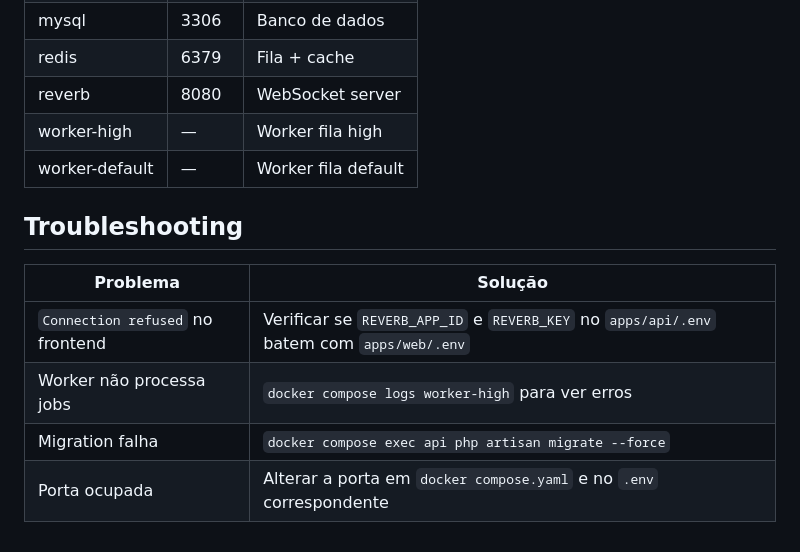
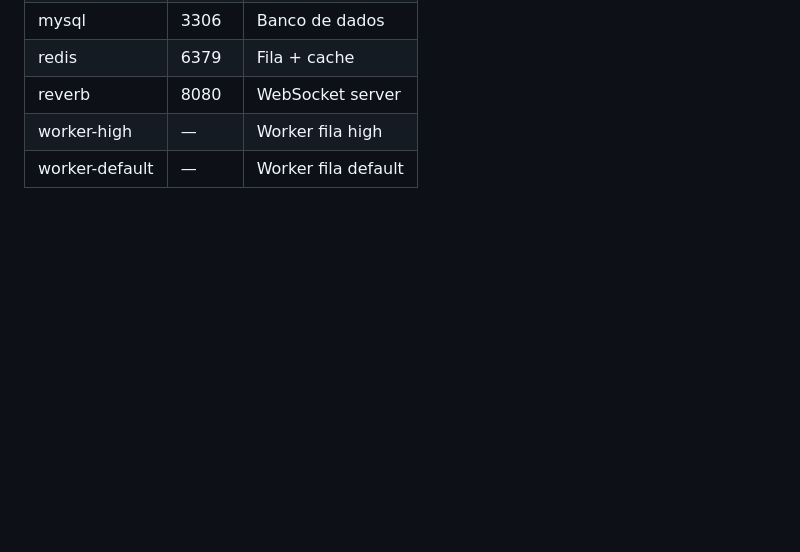
Before and after one commit to sandrolenzoni/kine, a Markdown page: README.md, the part around the change. GitHub-like rendering; blank space fills up the shorter version.

Commit message:
Remove  section from README
Removed  section from README.md

```diff
--- a/README.md
+++ b/README.md
@@ -152,12 +152,3 @@ O projeto possui **15 testes** (7 unitários + 8 de feature) cobrindo criação,
 | reverb | 8080 | WebSocket server |
 | worker-high | — | Worker fila high |
 | worker-default | — | Worker fila default |
-
-## Troubleshooting
-
-| Problema | Solução |
-|----------|---------|
-| `Connection refused` no frontend | Verificar se `REVERB_APP_ID` e `REVERB_KEY` no `apps/api/.env` batem com `apps/web/.env` |
-| Worker não processa jobs | `docker compose logs worker-high` para ver erros |
-| Migration falha | `docker compose exec api php artisan migrate --force` |
-| Porta ocupada | Alterar a porta em `docker compose.yaml` e no `.env` correspondente
```
